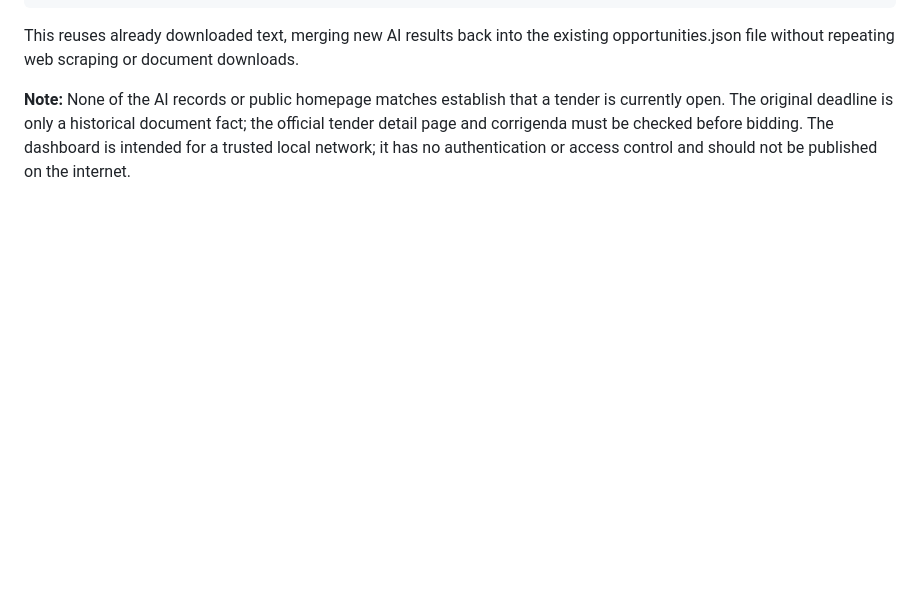
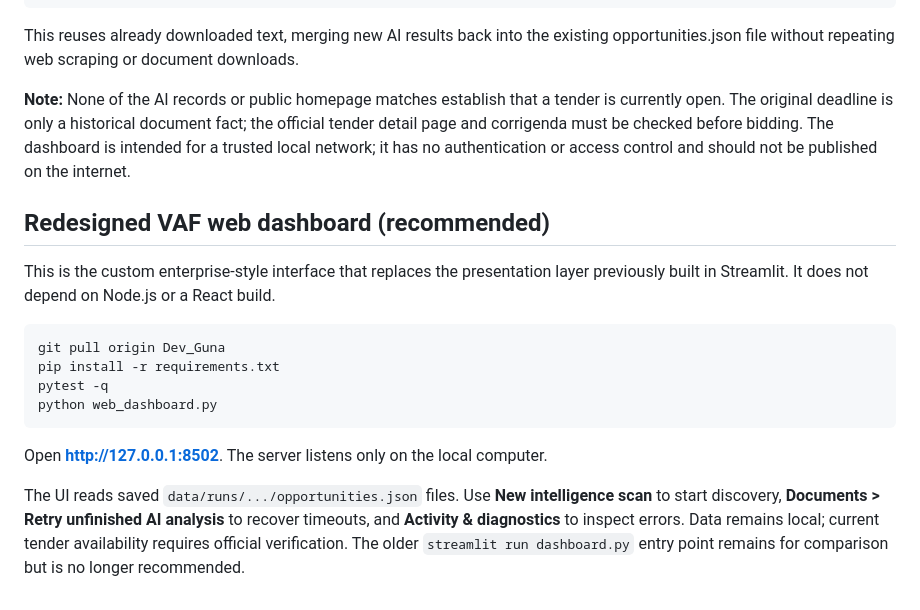
Before and after one commit to gunalanchandrasekar/Marketing_Agent, a Markdown page: README.md, the part around the change. GitHub-like rendering; blank space fills up the shorter version.

Commit message:
Document redesigned VAF local web dashboard startup

````diff
--- a/README.md
+++ b/README.md
@@ -102,3 +102,19 @@ tender is currently open. The original deadline is only a historical document fa
 the official tender detail page and corrigenda must be checked before bidding.
 The dashboard is intended for a trusted local network; it has no authentication
 or access control and should not be published on the internet.
+
+
+## Redesigned VAF web dashboard (recommended)
+
+This is the custom enterprise-style interface that replaces the presentation layer previously built in Streamlit. It does not depend on Node.js or a React build.
+
+```bash
+git pull origin Dev_Guna
+pip install -r requirements.txt
+pytest -q
+python web_dashboard.py
+```
+
+Open **http://127.0.0.1:8502**. The server listens only on the local computer.
+
+The UI reads saved `data/runs/.../opportunities.json` files. Use **New intelligence scan** to start discovery, **Documents > Retry unfinished AI analysis** to recover timeouts, and **Activity & diagnostics** to inspect errors. Data remains local; current tender availability requires official verification. The older `streamlit run dashboard.py` entry point remains for comparison but is no longer recommended.
````
